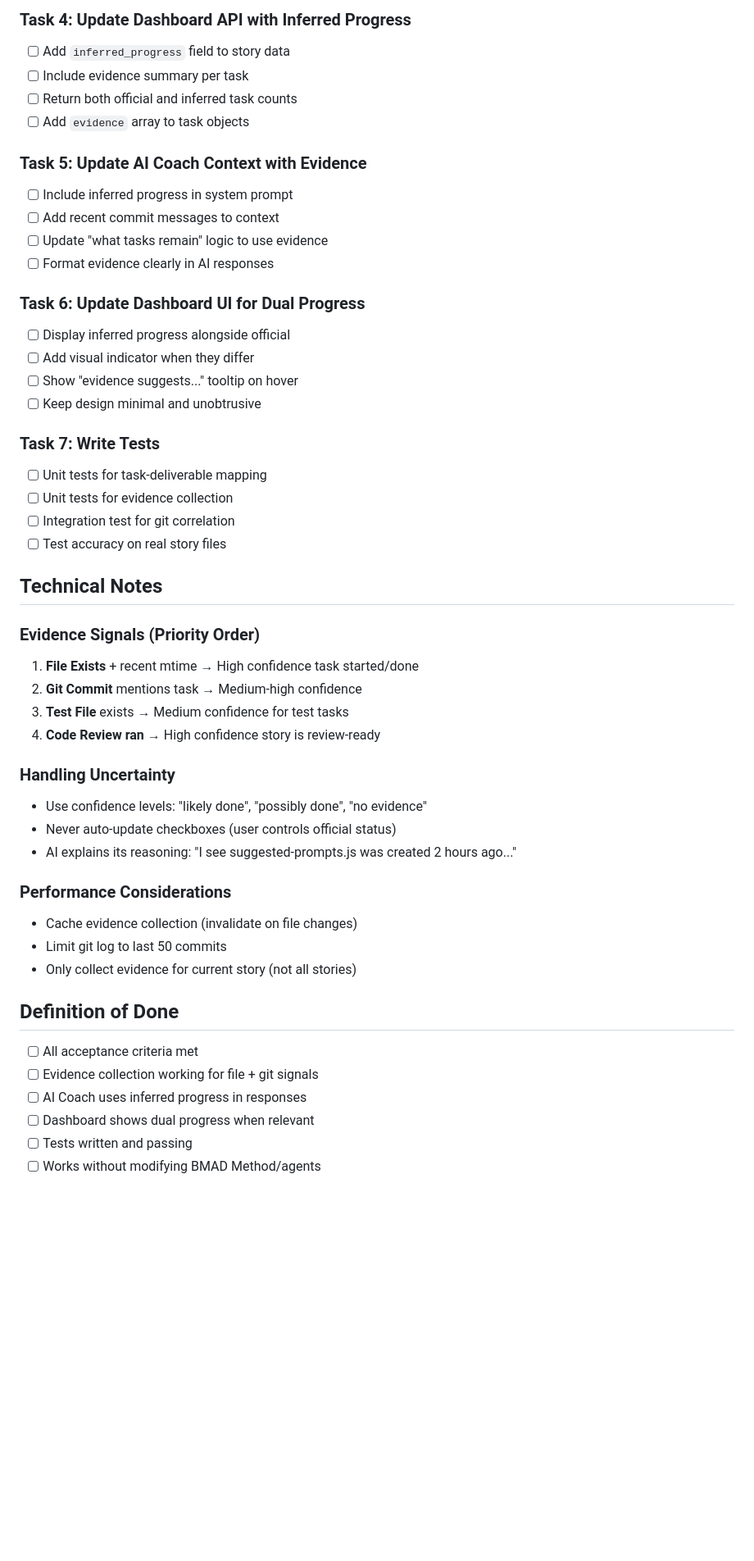
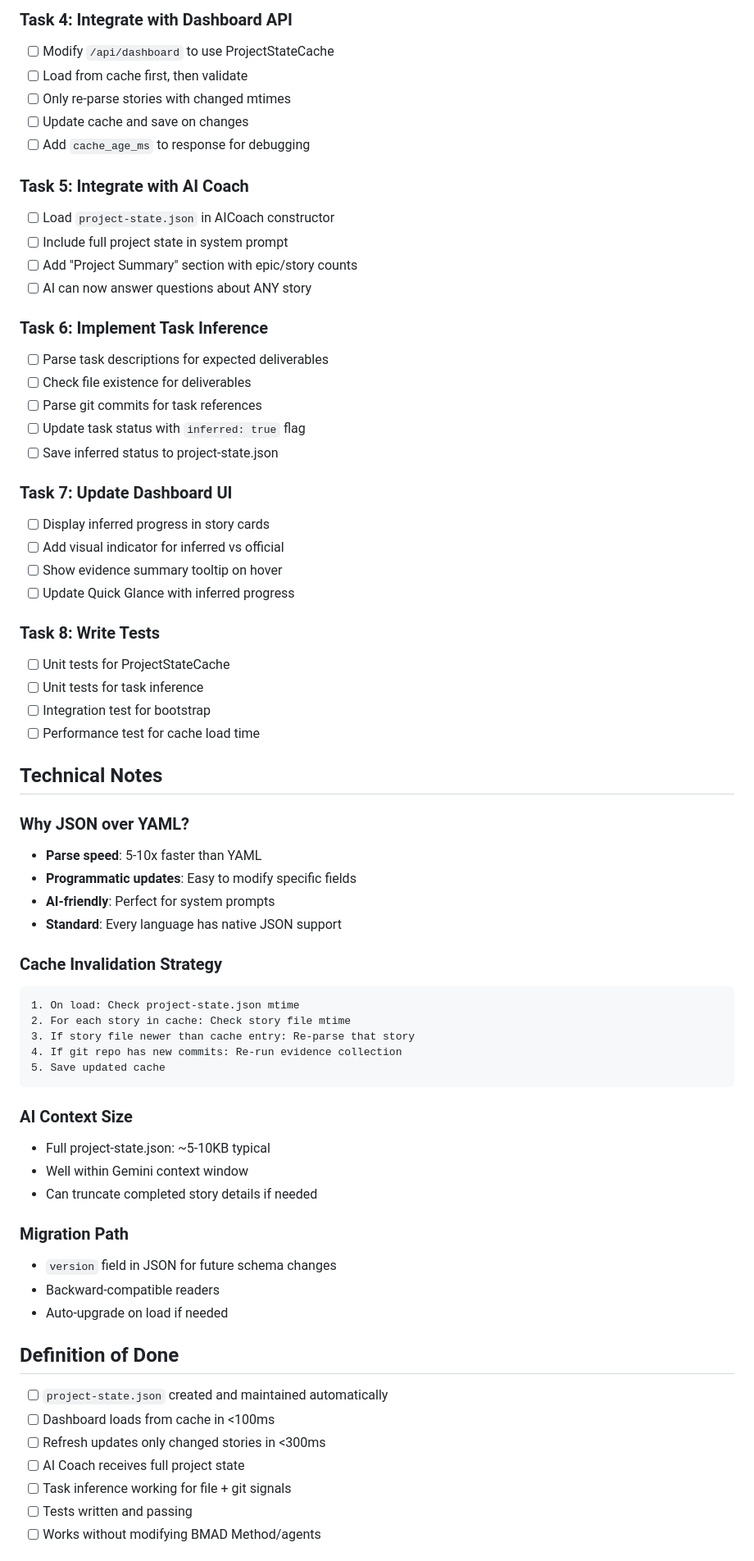
Before and after one commit to gsmucklow-debug/BMAD-Dash, a Markdown page: _bmad-output/implementation-artifacts/5-4-evidence-based-task-progress-inference.md, the part around one of its changes. Shown at 82% size. Rendered like a GitHub page; blank space fills up the shorter version.

````diff
--- a/_bmad-output/implementation-artifacts/5-4-evidence-based-task-progress-inference.md
+++ b/_bmad-output/implementation-artifacts/5-4-evidence-based-task-progress-inference.md
@@ -95,51 +186,69 @@ This keeps BMAD Dash **external** to the BMAD Method - no custom agents needed.
 
-### Task 4: Update Dashboard API with Inferred Progress
-- [ ] Add `inferred_progress` field to story data
-- [ ] Include evidence summary per task
-- [ ] Return both official and inferred task counts
-- [ ] Add `evidence` array to task objects
+### Task 4: Integrate with Dashboard API
+- [ ] Modify `/api/dashboard` to use ProjectStateCache
+- [ ] Load from cache first, then validate
+- [ ] Only re-parse stories with changed mtimes
+- [ ] Update cache and save on changes
+- [ ] Add `cache_age_ms` to response for debugging
 
-### Task 5: Update AI Coach Context with Evidence
-- [ ] Include inferred progress in system prompt
-- [ ] Add recent commit messages to context
-- [ ] Update "what tasks remain" logic to use evidence
-- [ ] Format evidence clearly in AI responses
+### Task 5: Integrate with AI Coach
+- [ ] Load `project-state.json` in AICoach constructor
+- [ ] Include full project state in system prompt
+- [ ] Add "Project Summary" section with epic/story counts
+- [ ] AI can now answer questions about ANY story
 
-### Task 6: Update Dashboard UI for Dual Progress
-- [ ] Display inferred progress alongside official
-- [ ] Add visual indicator when they differ
-- [ ] Show "evidence suggests..." tooltip on hover
-- [ ] Keep design minimal and unobtrusive
+### Task 6: Implement Task Inference
+- [ ] Parse task descriptions for expected deliverables
+- [ ] Check file existence for deliverables
+- [ ] Parse git commits for task references
+- [ ] Update task status with `inferred: true` flag
+- [ ] Save inferred status to project-state.json
 
-### Task 7: Write Tests
-- [ ] Unit tests for task-deliverable mapping
-- [ ] Unit tests for evidence collection
-- [ ] Integration test for git correlation
-- [ ] Test accuracy on real story files
+### Task 7: Update Dashboard UI
+- [ ] Display inferred progress in story cards
+- [ ] Add visual indicator for inferred vs official
+- [ ] Show evidence summary tooltip on hover
+- [ ] Update Quick Glance with inferred progress
+
+### Task 8: Write Tests
+- [ ] Unit tests for ProjectStateCache
+- [ ] Unit tests for task inference
+- [ ] Integration test for bootstrap
+- [ ] Performance test for cache load time
 
 ## Technical Notes
 
-### Evidence Signals (Priority Order)
-1. **File Exists** + recent mtime → High confidence task started/done
-2. **Git Commit** mentions task → Medium-high confidence
-3. **Test File** exists → Medium confidence for test tasks
-4. **Code Review ran** → High confidence story is review-ready
+### Why JSON over YAML?
+- **Parse speed**: 5-10x faster than YAML
+- **Programmatic updates**: Easy to modify specific fields
+- **AI-friendly**: Perfect for system prompts
+- **Standard**: Every language has native JSON support
 
-### Handling Uncertainty
-- Use confidence levels: "likely done", "possibly done", "no evidence"
-- Never auto-update checkboxes (user controls official status)
-- AI explains its reasoning: "I see suggested-prompts.js was created 2 hours ago..."
+### Cache Invalidation Strategy
+```
+1. On load: Check project-state.json mtime
+2. For each story in cache: Check story file mtime
+3. If story file newer than cache entry: Re-parse that story
+4. If git repo has new commits: Re-run evidence collection
+5. Save updated cache
+```
 
-### Performance Considerations
-- Cache evidence collection (invalidate on file changes)
-- Limit git log to last 50 commits
-- Only collect evidence for current story (not all stories)
+### AI Context Size
+- Full project-state.json: ~5-10KB typical
+- Well within Gemini context window
+- Can truncate completed story details if needed
+
+### Migration Path
+- `version` field in JSON for future schema changes
+- Backward-compatible readers
+- Auto-upgrade on load if needed
 
 ## Definition of Done
-- [ ] All acceptance criteria met
-- [ ] Evidence collection working for file + git signals
-- [ ] AI Coach uses inferred progress in responses
-- [ ] Dashboard shows dual progress when relevant
+- [ ] `project-state.json` created and maintained automatically
+- [ ] Dashboard loads from cache in <100ms
+- [ ] Refresh updates only changed stories in <300ms
+- [ ] AI Coach receives full project state
+- [ ] Task inference working for file + git signals
 - [ ] Tests written and passing
 - [ ] Works without modifying BMAD Method/agents
 
````
Also changed, not shown: other parts of _bmad-output/implementation-artifacts/5-4-evidence-based-task-progress-inference.md (+152 -61 lines).
